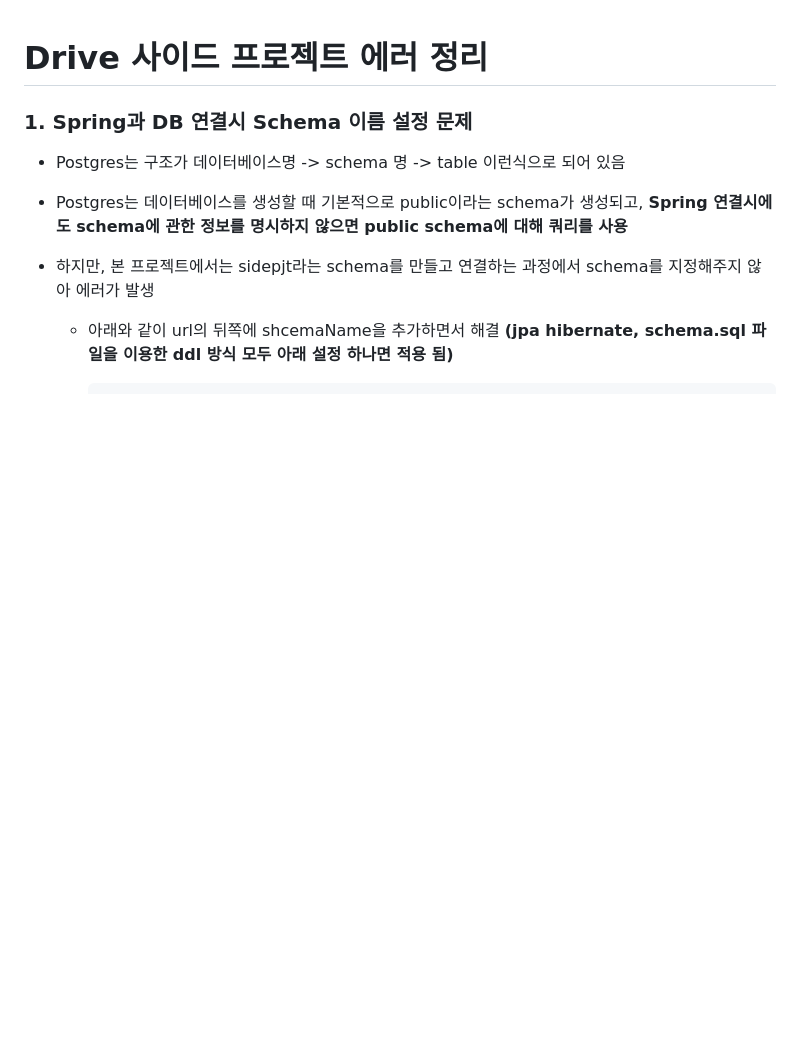
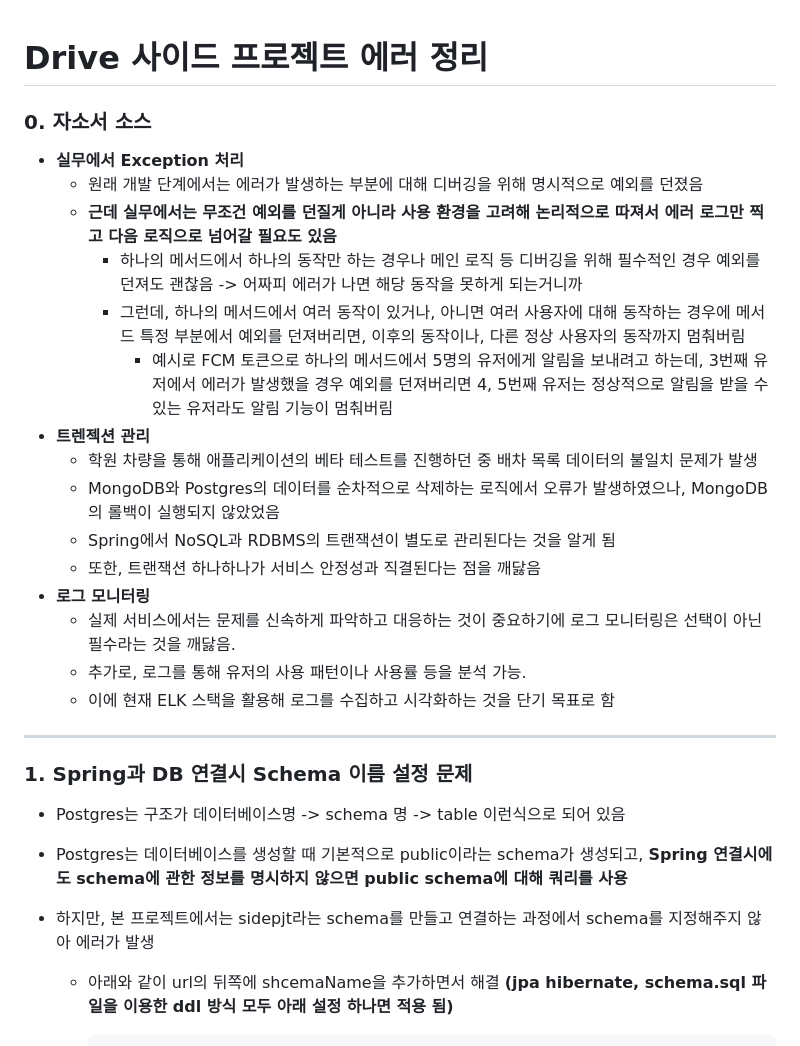
Before and after one commit to Jonggil-dev/TIL, a Markdown page: 에러 정리/프로젝트 에러 모음(D,rive).md, the part around the change. GitHub-like rendering; blank space fills up the shorter version.

Commit message:
Docs : 에러 정리(D-rive)

```diff
--- a/에러 정리/프로젝트 에러 모음(D,rive).md
+++ b/에러 정리/프로젝트 에러 모음(D,rive).md
@@ -1,4 +1,29 @@
 # Drive 사이드 프로젝트 에러 정리
+
+
+
+### 0. 자소서 소스
+
+- **실무에서 Exception 처리**
+  - 원래 개발 단계에서는 에러가 발생하는 부분에 대해 디버깅을 위해 명시적으로 예외를 던졌음
+  - **근데 실무에서는 무조건 예외를 던질게 아니라 사용 환경을 고려해 논리적으로 따져서 에러 로그만 찍고 다음 로직으로 넘어갈 필요도 있음**
+    - 하나의 메서드에서 하나의 동작만 하는 경우나 메인 로직 등 디버깅을 위해 필수적인 경우 예외를 던져도 괜찮음 -> 어짜피 에러가 나면 해당 동작을 못하게 되는거니까
+    - 그런데, 하나의 메서드에서 여러 동작이 있거나, 아니면 여러 사용자에 대해 동작하는 경우에 메서드 특정 부분에서 예외를 던져버리면,
+      이후의 동작이나, 다른 정상 사용자의 동작까지 멈춰버림
+      - 예시로 FCM 토큰으로 하나의 메서드에서 5명의 유저에게 알림을 보내려고 하는데, 3번째 유저에서 에러가 발생했을 경우 예외를 던져버리면 4, 5번째 유저는 정상적으로 알림을 받을 수 있는 유저라도 알림 기능이 멈춰버림
+- **트렌젝션 관리**
+  -  학원 차량을 통해 애플리케이션의 베타 테스트를 진행하던 중 배차 목록 데이터의 불일치 문제가 발생
+  - MongoDB와 Postgres의 데이터를 순차적으로 삭제하는 로직에서 오류가 발생하였으나, MongoDB의 롤백이 실행되지 않았었음
+  - Spring에서 NoSQL과 RDBMS의 트랜잭션이 별도로 관리된다는 것을 알게 됨
+  - 또한, 트랜잭션 하나하나가 서비스 안정성과 직결된다는 점을 깨닳음
+- **로그 모니터링**
+  - 실제 서비스에서는 문제를 신속하게 파악하고 대응하는 것이 중요하기에 로그 모니터링은 선택이 아닌 필수라는 것을 깨닳음.
+  - 추가로, 로그를 통해 유저의 사용 패턴이나 사용률 등을 분석 가능.
+  - 이에 현재 ELK 스택을 활용해 로그를 수집하고 시각화하는 것을 단기 목표로 함
+
+---
+
+
 
 ### 1. Spring과 DB 연결시 Schema 이름 설정 문제
 
```
